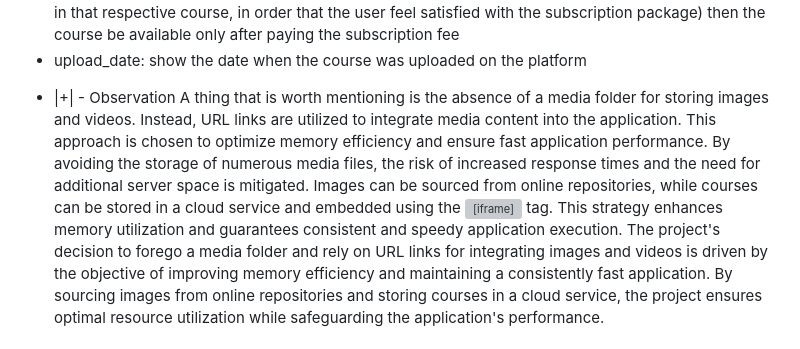
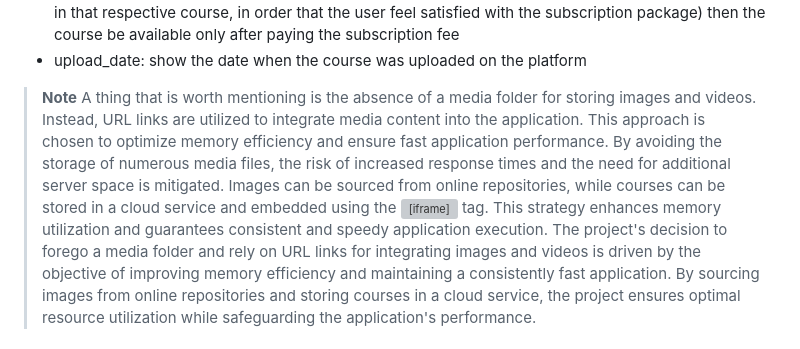
Before and after one commit to OniProgramming/courses-app, a Markdown page: README.md, the part around the change. Rendered like a GitHub page; grey boxes are pictures that could not be loaded.

```diff
--- a/README.md
+++ b/README.md
@@ -43,6 +43,6 @@ This course model is the first step in the creation of our courses, and it provi
 - type_course: this field has two options to choose; free or pro; if the course is free then the course is open for anybody, even if they don’t have an account or not, while if the course is pro, then with the exception of the free lessons that are provided (this free lessons has the scope of attracting people to pay for the course; these lessons are meant to show the user the quality of the iformations provided in that respective course, in order that the user feel satisfied with the subscription package) then the course be available only after paying the subscription fee
 - upload_date: show the date when the course was uploaded on the platform
 
-* |+| - Observation
-A thing that is worth mentioning is the absence of a media folder for storing images and videos. Instead, URL links are utilized to integrate media content into the application. This approach is chosen to optimize memory efficiency and ensure fast application performance. By avoiding the storage of numerous media files, the risk of increased response times and the need for additional server space is mitigated. Images can be sourced from online repositories, while courses can be stored in a cloud service and embedded using the <iframe> tag. This strategy enhances memory utilization and guarantees consistent and speedy application execution.
+> **Note**
+> A thing that is worth mentioning is the absence of a media folder for storing images and videos. Instead, URL links are utilized to integrate media content into the application. This approach is chosen to optimize memory efficiency and ensure fast application performance. By avoiding the storage of numerous media files, the risk of increased response times and the need for additional server space is mitigated. Images can be sourced from online repositories, while courses can be stored in a cloud service and embedded using the <iframe> tag. This strategy enhances memory utilization and guarantees consistent and speedy application execution.
 The project's decision to forego a media folder and rely on URL links for integrating images and videos is driven by the objective of improving memory efficiency and maintaining a consistently fast application. By sourcing images from online repositories and storing courses in a cloud service, the project ensures optimal resource utilization while safeguarding the application's performance.
```
